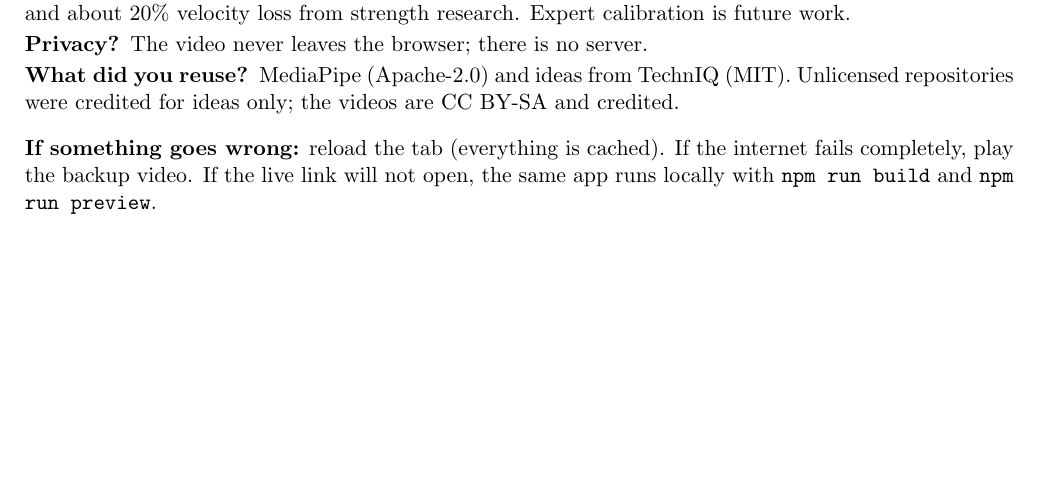
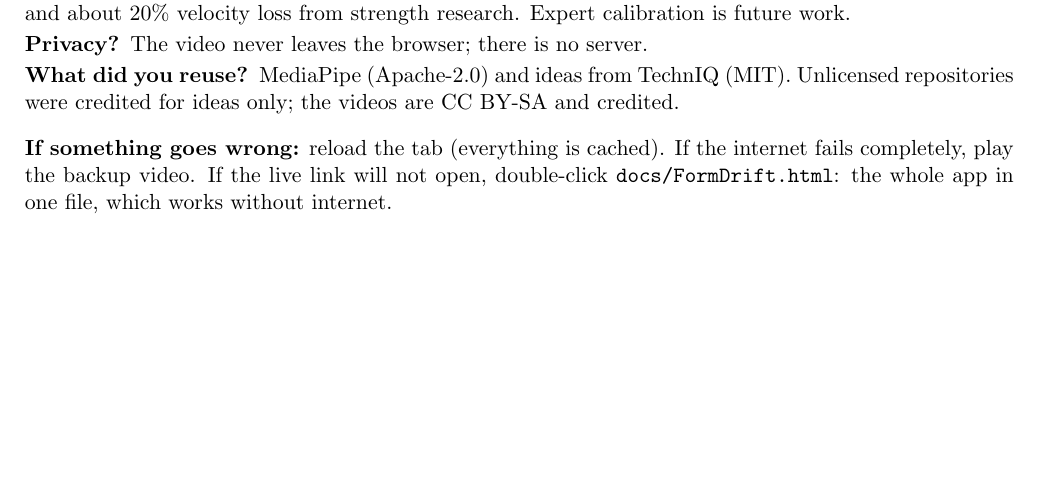
Before and after one commit to vinnay4/ED5012, a LaTeX document (docs/report/FormDrift_Presenter_Guide.tex): part of page 3 of 3, cut so that both start at the same text. Compiled offline with pdfLaTeX.

Commit message:
Add docs/FormDrift.html single-file version and point the README and presenter's guide to it
Co-authored-by: vinnay4 <vinnay4@users.noreply.github.com>

```diff
--- a/docs/report/FormDrift_Presenter_Guide.tex
+++ b/docs/report/FormDrift_Presenter_Guide.tex
@@ -118,6 +118,6 @@ PWA & A website that can be installed like an app and works offline because a se
 \item[What did you reuse?] MediaPipe (Apache-2.0) and ideas from TechnIQ (MIT). Unlicensed repositories were credited for ideas only; the videos are CC BY-SA and credited.
 \end{description}
 
-\textbf{If something goes wrong:} reload the tab (everything is cached). If the internet fails completely, play the backup video. If the live link will not open, the same app runs locally with \texttt{npm run build} and \texttt{npm run preview}.
+\textbf{If something goes wrong:} reload the tab (everything is cached). If the internet fails completely, play the backup video. If the live link will not open, double-click \texttt{docs/FormDrift.html}: the whole app in one file, which works without internet.
 
 \end{document}
```
Also changed, not shown: README.md, docs/report/FormDrift_Presenter_Guide.pdf, 1 other file.
